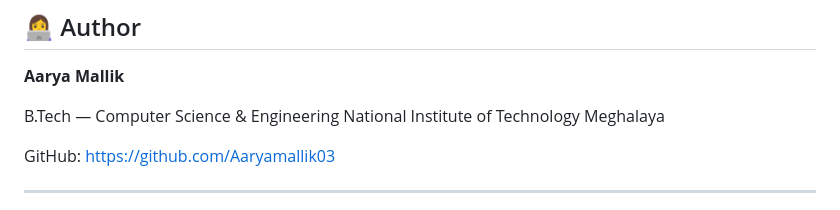
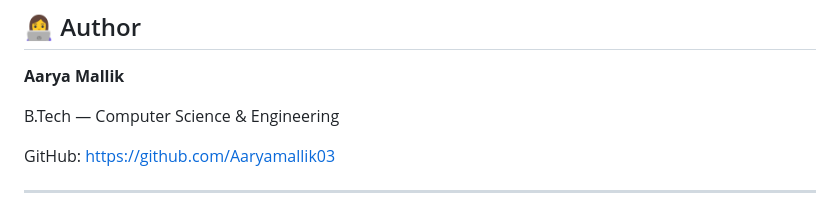
Before and after one commit to Aaryamallik03/cybersecurity-anomaly-detector, a Markdown page: README.md, the part around the change. Drawn GitHub-style.

Commit message:
Update README to remove university affiliation
Removed the university name from the README.

```diff
--- a/README.md
+++ b/README.md
@@ -439,7 +439,6 @@ The main goals of this project are:
 **Aarya Mallik**
 
 B.Tech — Computer Science & Engineering
-National Institute of Technology Meghalaya
 
 GitHub:
 https://github.com/Aaryamallik03
```
